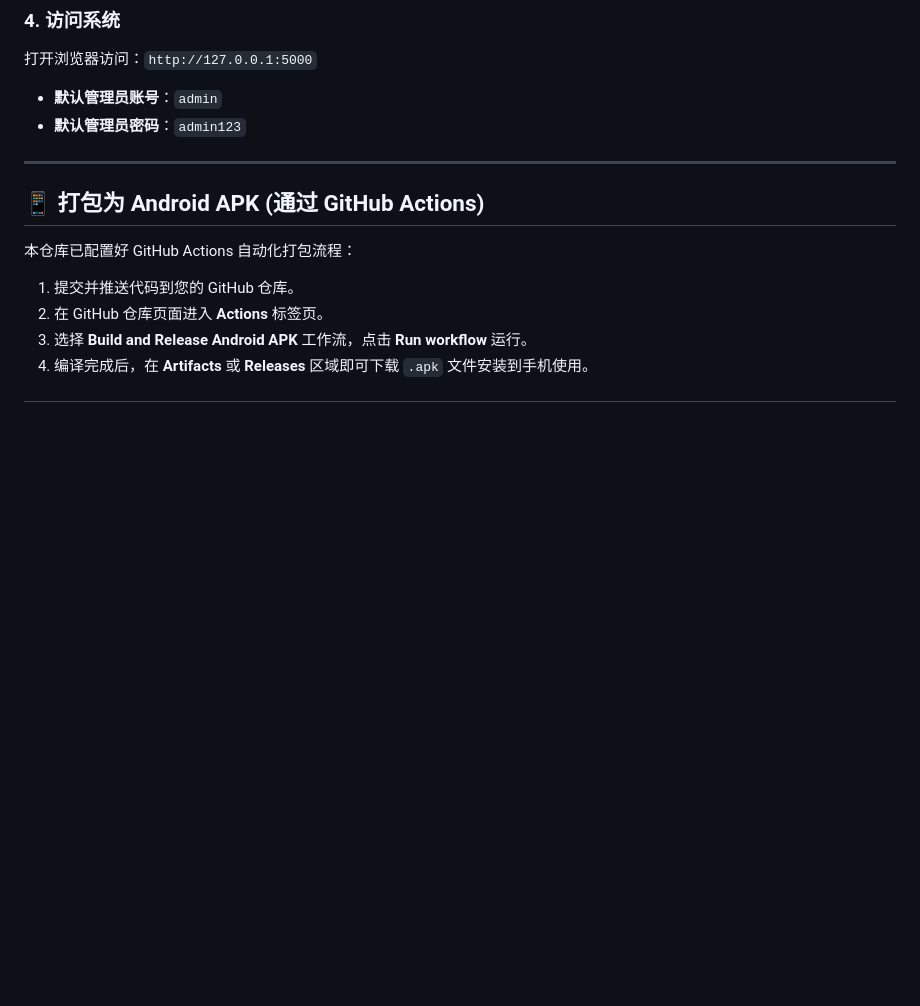
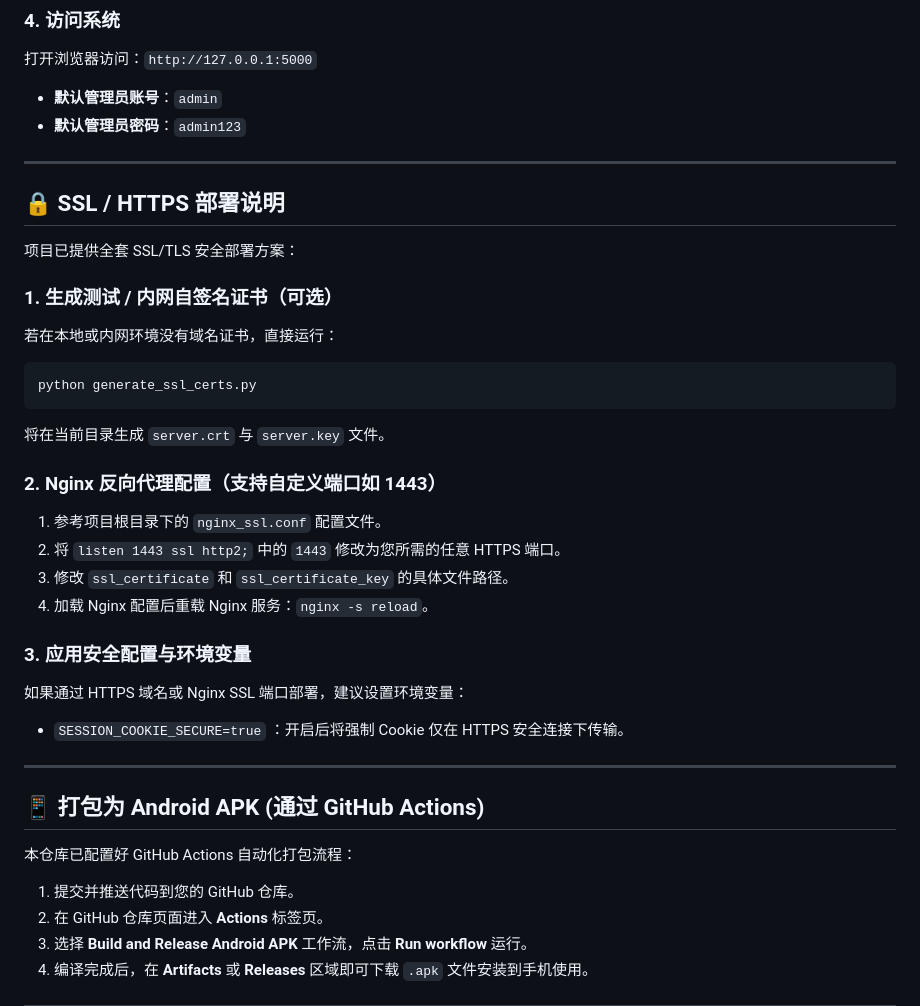
Before and after one commit to 18227370901/gift-bookkeeping-app, a Markdown page: README.md, the part around the change. GitHub-like rendering; blank space fills up the shorter version.

Commit message:
docs: 增加 SSL/HTTPS 自定义端口部署与自签名证书说明

````diff
--- a/README.md
+++ b/README.md
@@ -85,6 +85,29 @@ python app.py
 - **默认管理员密码**：`admin123`
 
 ---
+## 🔒 SSL / HTTPS 部署说明
+
+项目已提供全套 SSL/TLS 安全部署方案：
+
+### 1. 生成测试 / 内网自签名证书（可选）
+若在本地或内网环境没有域名证书，直接运行：
+```bash
+python generate_ssl_certs.py
+```
+将在当前目录生成 `server.crt` 与 `server.key` 文件。
+
+### 2. Nginx 反向代理配置（支持自定义端口如 1443）
+1. 参考项目根目录下的 `nginx_ssl.conf` 配置文件。
+2. 将 `listen 1443 ssl http2;` 中的 `1443` 修改为您所需的任意 HTTPS 端口。
+3. 修改 `ssl_certificate` 和 `ssl_certificate_key` 的具体文件路径。
+4. 加载 Nginx 配置后重载 Nginx 服务：`nginx -s reload`。
+
+### 3. 应用安全配置与环境变量
+如果通过 HTTPS 域名或 Nginx SSL 端口部署，建议设置环境变量：
+- `SESSION_COOKIE_SECURE=true` ：开启后将强制 Cookie 仅在 HTTPS 安全连接下传输。
+
+---
+
 
 ## 📱 打包为 Android APK (通过 GitHub Actions)
 
````
